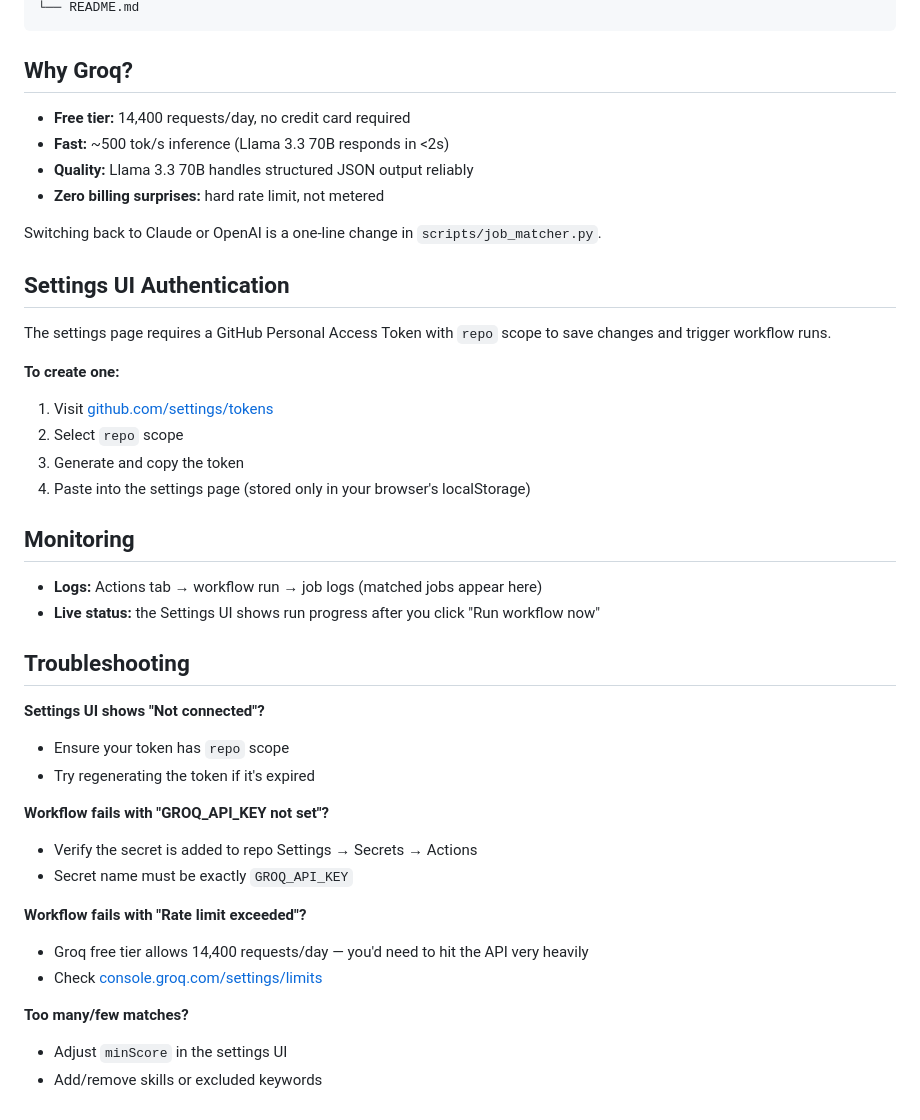
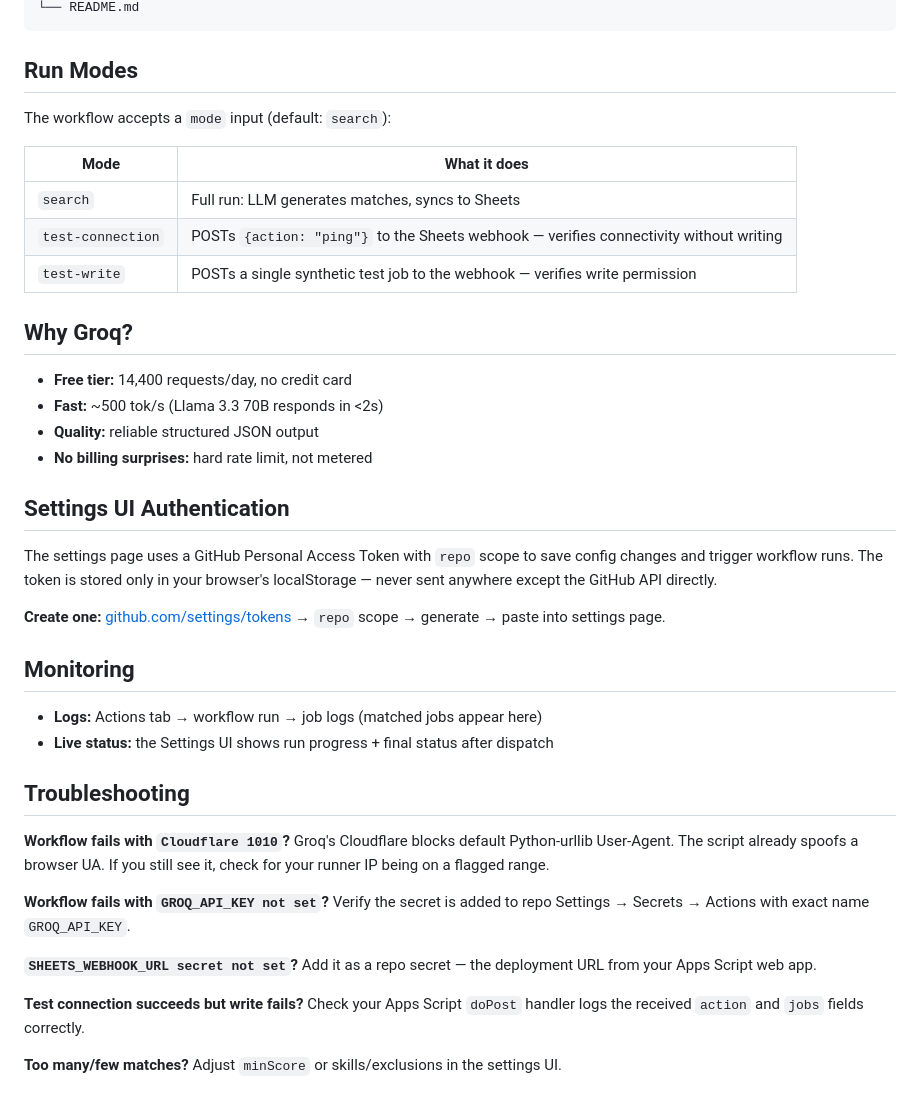
Before and after one commit to eranCat/daily-job-matcher, a Markdown page: README.md, the part around one of its changes. GitHub-like rendering.

````diff
--- a/README.md
+++ b/README.md
@@ -64,44 +81,42 @@ Or edit `config/search-settings.json` directly.
 └── README.md
 ```
 
+## Run Modes
+
+The workflow accepts a `mode` input (default: `search`):
+
+| Mode | What it does |
+|------|--------------|
+| `search` | Full run: LLM generates matches, syncs to Sheets |
+| `test-connection` | POSTs `{action: "ping"}` to the Sheets webhook — verifies connectivity without writing |
+| `test-write` | POSTs a single synthetic test job to the webhook — verifies write permission |
+
 ## Why Groq?
 
-- **Free tier:** 14,400 requests/day, no credit card required
-- **Fast:** ~500 tok/s inference (Llama 3.3 70B responds in <2s)
-- **Quality:** Llama 3.3 70B handles structured JSON output reliably
-- **Zero billing surprises:** hard rate limit, not metered
-
-Switching back to Claude or OpenAI is a one-line change in `scripts/job_matcher.py`.
+- **Free tier:** 14,400 requests/day, no credit card
+- **Fast:** ~500 tok/s (Llama 3.3 70B responds in <2s)
+- **Quality:** reliable structured JSON output
+- **No billing surprises:** hard rate limit, not metered
 
 ## Settings UI Authentication
 
-The settings page requires a GitHub Personal Access Token with `repo` scope to save changes and trigger workflow runs.
+The settings page uses a GitHub Personal Access Token with `repo` scope to save config changes and trigger workflow runs. The token is stored only in your browser's localStorage — never sent anywhere except the GitHub API directly.
 
-**To create one:**
-1. Visit [github.com/settings/tokens](https://github.com/settings/tokens/new?scopes=repo&description=Job%20Matcher%20Settings)
-2. Select `repo` scope
-3. Generate and copy the token
-4. Paste into the settings page (stored only in your browser's localStorage)
+**Create one:** [github.com/settings/tokens](https://github.com/settings/tokens/new?scopes=repo&description=Job%20Matcher%20Settings) → `repo` scope → generate → paste into settings page.
 
 ## Monitoring
 
 - **Logs:** Actions tab → workflow run → job logs (matched jobs appear here)
-- **Live status:** the Settings UI shows run progress after you click "Run workflow now"
+- **Live status:** the Settings UI shows run progress + final status after dispatch
 
 ## Troubleshooting
 
-**Settings UI shows "Not connected"?**
-- Ensure your token has `repo` scope
-- Try regenerating the token if it's expired
+**Workflow fails with `Cloudflare 1010`?** Groq's Cloudflare blocks default Python-urllib User-Agent. The script already spoofs a browser UA. If you still see it, check for your runner IP being on a flagged range.
 
-**Workflow fails with "GROQ_API_KEY not set"?**
-- Verify the secret is added to repo Settings → Secrets → Actions
-- Secret name must be exactly `GROQ_API_KEY`
+**Workflow fails with `GROQ_API_KEY not set`?** Verify the secret is added to repo Settings → Secrets → Actions with exact name `GROQ_API_KEY`.
 
-**Workflow fails with "Rate limit exceeded"?**
-- Groq free tier allows 14,400 requests/day — you'd need to hit the API very heavily
-- Check [console.groq.com/settings/limits](https://console.groq.com/settings/limits)
+**`SHEETS_WEBHOOK_URL secret not set`?** Add it as a repo secret — the deployment URL from your Apps Script web app.
 
-**Too many/few matches?**
-- Adjust `minScore` in the settings UI
-- Add/remove skills or excluded keywords
+**Test connection succeeds but write fails?** Check your Apps Script `doPost` handler logs the received `action` and `jobs` fields correctly.
+
+**Too many/few matches?** Adjust `minScore` or skills/exclusions in the settings UI.
````
Also changed, not shown: other parts of README.md (+35 -18 lines).
